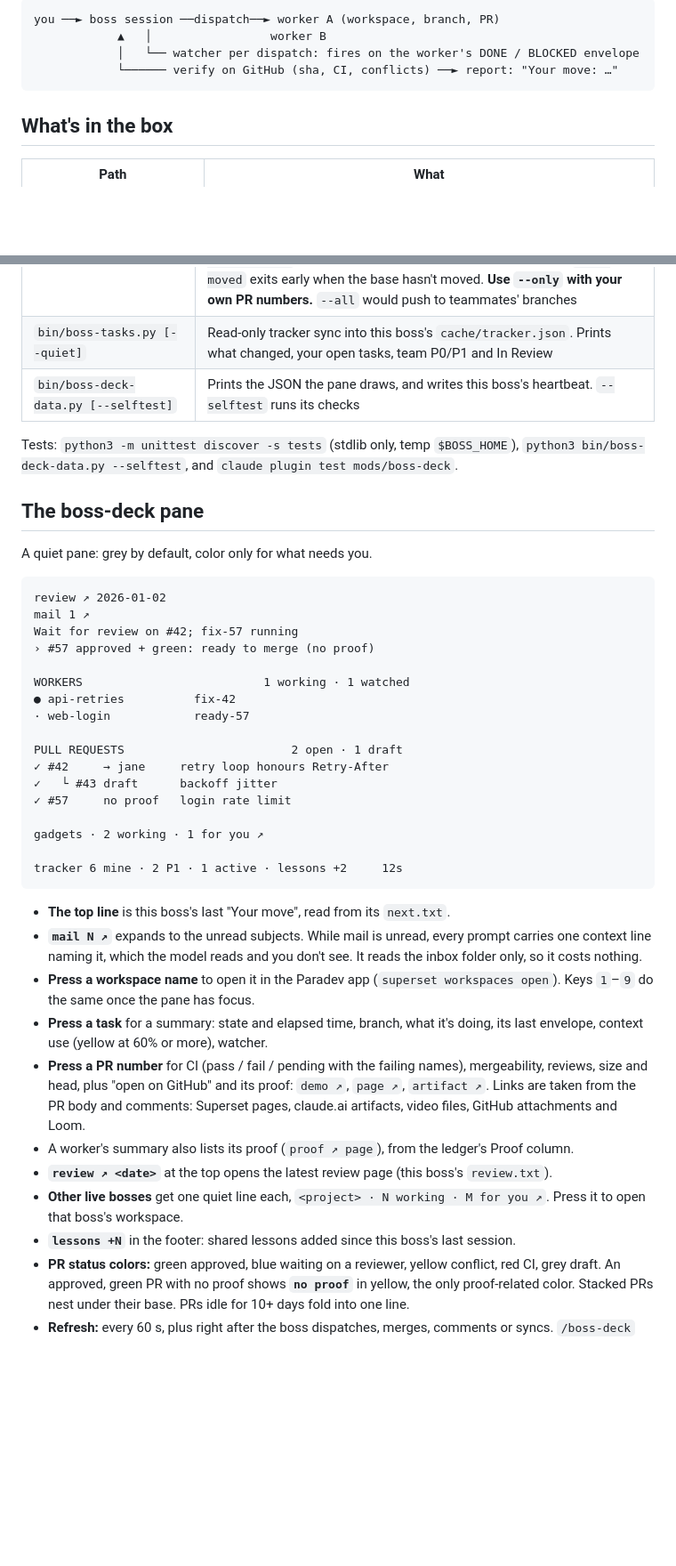
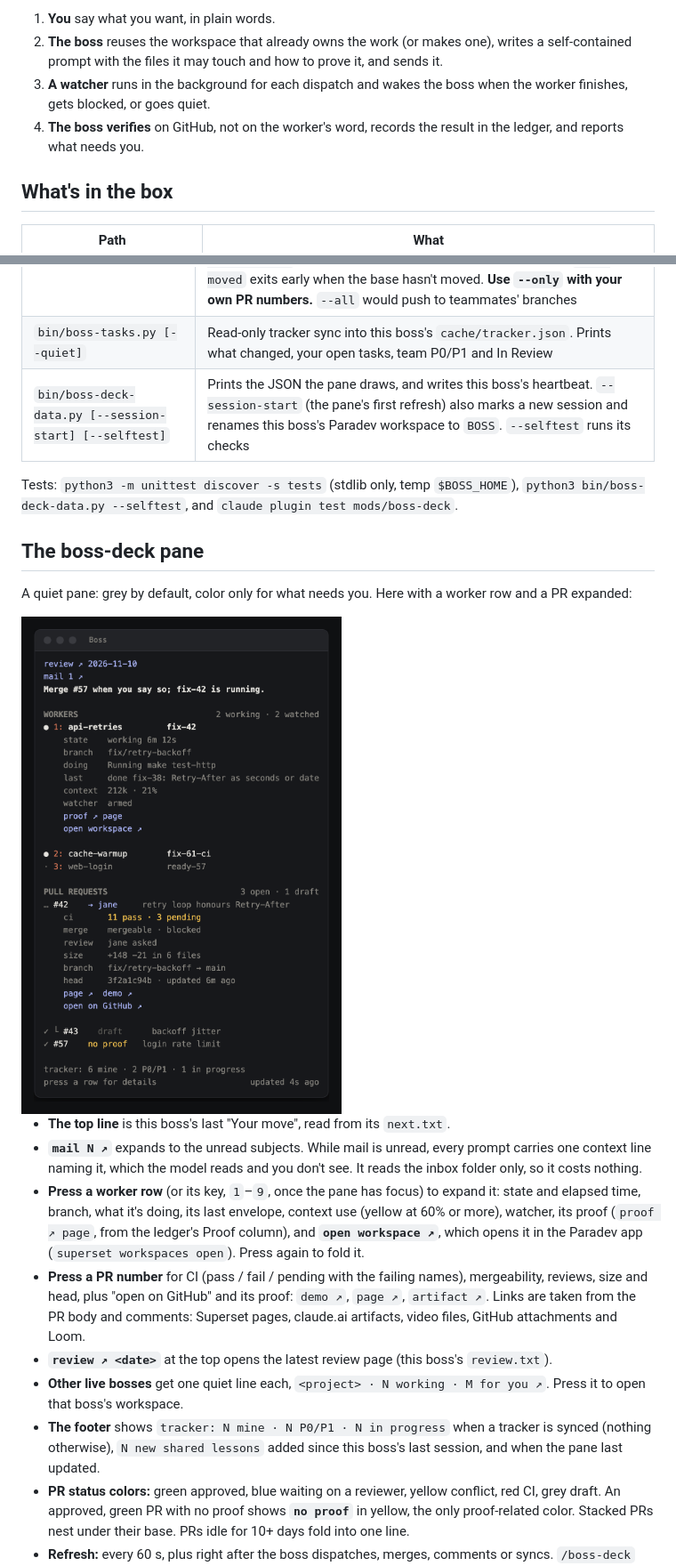
Before and after one commit to shlior7/boss-kit, a Markdown page: README.md, 2 parts joined by grey strips. Shown at 89% size. GitHub-like rendering; pictures changed too: docs/boss-deck-peek.png (added); blank space fills up the shorter version.

````diff
--- a/README.md
+++ b/README.md
@@ -7,9 +38,9 @@ The boss doesn't write features. It routes them: it picks the workspace and mode
 ```
-you ──► boss session ──dispatch──► worker A (workspace, branch, PR)
-            ▲   │                 worker B
-            │   └── watcher per dispatch: fires on the worker's DONE / BLOCKED envelope
-            └────── verify on GitHub (sha, CI, conflicts) ──► report: "Your move: …"
-```
+
+1. **You** say what you want, in plain words.
+2. **The boss** reuses the workspace that already owns the work (or makes one), writes a self-contained prompt with the files it may touch and how to prove it, and sends it.
+3. **A watcher** runs in the background for each dispatch and wakes the boss when the worker finishes, gets blocked, or goes quiet.
+4. **The boss verifies** on GitHub, not on the worker's word, records the result in the ledger, and reports what needs you.
 
 ## What's in the box
 
@@ -275,43 +325,23 @@ Kits up to v0.4 kept project data inside the kit: `projects/<name>/` and `state/
 | `bin/boss-watch-done.sh <ws> <term>` | The watcher above. Env: `BOSS_HOST` (default: first host). Needs `jq` |
 | `bin/boss-sync.py --only=N,N [--push]` | Run inside the repo. For each listed PR (stacked ones after their base), merges `origin/<base>` into the branch in a throwaway worktree and reports `up to date`, `merged clean` or `REAL CONFLICT: files`. Dry run by default; `--push` pushes (plain push, never force). `--gen=FILES --regen="cmd"` auto-resolves conflicts only in generated files; `--if-moved` exits early when the base hasn't moved. **Use `--only` with your own PR numbers.** `--all` would push to teammates' branches |
 | `bin/boss-tasks.py [--quiet]` | Read-only tracker sync into this boss's `cache/tracker.json`. Prints what changed, your open tasks, team P0/P1 and In Review |
-| `bin/boss-deck-data.py [--selftest]` | Prints the JSON the pane draws, and writes this boss's heartbeat. `--selftest` runs its checks |
+| `bin/boss-deck-data.py [--session-start] [--selftest]` | Prints the JSON the pane draws, and writes this boss's heartbeat. `--session-start` (the pane's first refresh) also marks a new session and renames this boss's Paradev workspace to `BOSS`. `--selftest` runs its checks |
 
 Tests: `python3 -m unittest discover -s tests` (stdlib only, temp `$BOSS_HOME`), `python3 bin/boss-deck-data.py --selftest`, and `claude plugin test mods/boss-deck`.
 
 ## The boss-deck pane
 
-A quiet pane: grey by default, color only for what needs you.
+A quiet pane: grey by default, color only for what needs you. Here with a worker row and a PR expanded:
 
-```
-review ↗ 2026-01-02
-mail 1 ↗
-Wait for review on #42; fix-57 running
-› #57 approved + green: ready to merge (no proof)
-
-WORKERS                          1 working · 1 watched
-● api-retries          fix-42
-· web-login            ready-57
-
-PULL REQUESTS                        2 open · 1 draft
-✓ #42     → jane     retry loop honours Retry-After
-✓   └ #43 draft      backoff jitter
-✓ #57     no proof   login rate limit
-
-gadgets · 2 working · 1 for you ↗
-
-tracker 6 mine · 2 P1 · 1 active · lessons +2     12s
-```
+<img src="docs/boss-deck-peek.png" width="480" alt="boss-deck pane with the api-retries worker expanded (state, branch, activity, last envelope, context, watcher, proof) and PR #42 expanded (CI, merge state, reviews, size, branch, head, proof links)">
 
 - **The top line** is this boss's last "Your move", read from its `next.txt`.
 - **`mail N ↗`** expands to the unread subjects. While mail is unread, every prompt carries one context line naming it, which the model reads and you don't see. It reads the inbox folder only, so it costs nothing.
-- **Press a workspace name** to open it in the Paradev app (`superset workspaces open`). Keys `1`–`9` do the same once the pane has focus.
-- **Press a task** for a summary: state and elapsed time, branch, what it's doing, its last envelope, context use (yellow at 60% or more), watcher.
+- **Press a worker row** (or its key, `1`–`9`, once the pane has focus) to expand it: state and elapsed time, branch, what it's doing, its last envelope, context use (yellow at 60% or more), watcher, its proof (`proof ↗ page`, from the ledger's Proof column), and **`open workspace ↗`**, which opens it in the Paradev app (`superset workspaces open`). Press again to fold it.
 - **Press a PR number** for CI (pass / fail / pending with the failing names), mergeability, reviews, size and head, plus "open on GitHub" and its proof: `demo ↗`, `page ↗`, `artifact ↗`. Links are taken from the PR body and comments: Superset pages, claude.ai artifacts, video files, GitHub attachments and Loom.
-- A worker's summary also lists its proof (`proof ↗ page`), from the ledger's Proof column.
 - **`review ↗ <date>`** at the top opens the latest review page (this boss's `review.txt`).
 - **Other live bosses** get one quiet line each, `<project> · N working · M for you ↗`. Press it to open that boss's workspace.
-- **`lessons +N`** in the footer: shared lessons added since this boss's last session.
+- **The footer** shows `tracker: N mine · N P0/P1 · N in progress` when a tracker is synced (nothing otherwise), `N new shared lessons` added since this boss's last session, and when the pane last updated.
 - **PR status colors:** green approved, blue waiting on a reviewer, yellow conflict, red CI, grey draft. An approved, green PR with no proof shows **`no proof`** in yellow, the only proof-related color. Stacked PRs nest under their base. PRs idle for 10+ days fold into one line.
 - **Refresh:** every 60 s, plus right after the boss dispatches, merges, comments or syncs. `/boss-deck` refreshes on demand. The status line shows `boss · N working · N for you`.
 
````
Also changed, not shown: other parts of README.md (+54 -4 lines), BOSS-template.md (+2 -1 lines), mods/boss-deck/README.md (+2 -2 lines), docs/boss-deck-main.png (added), 6 other files.
